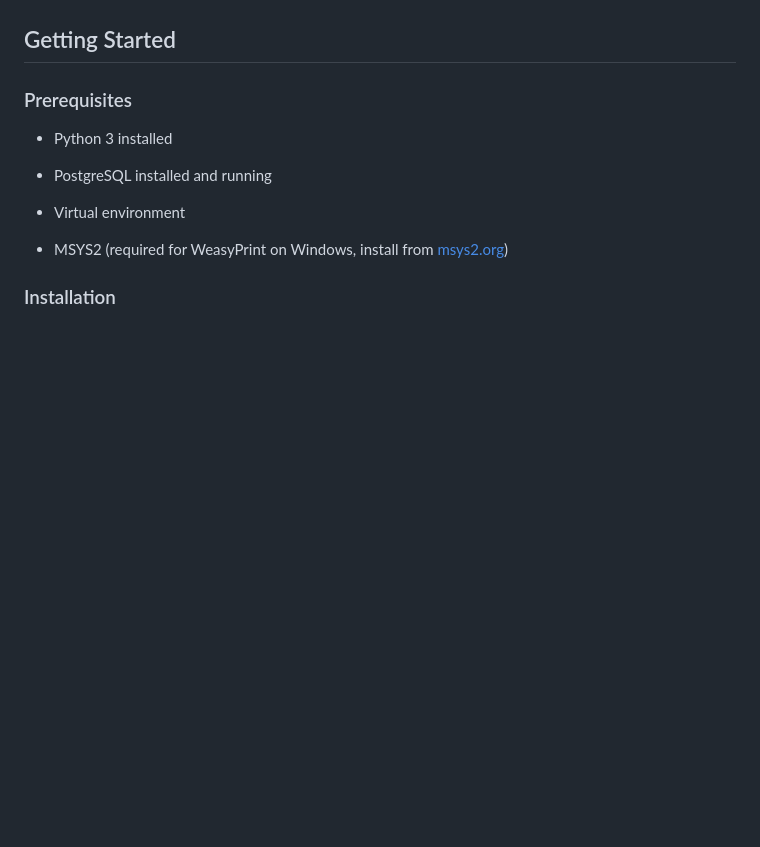
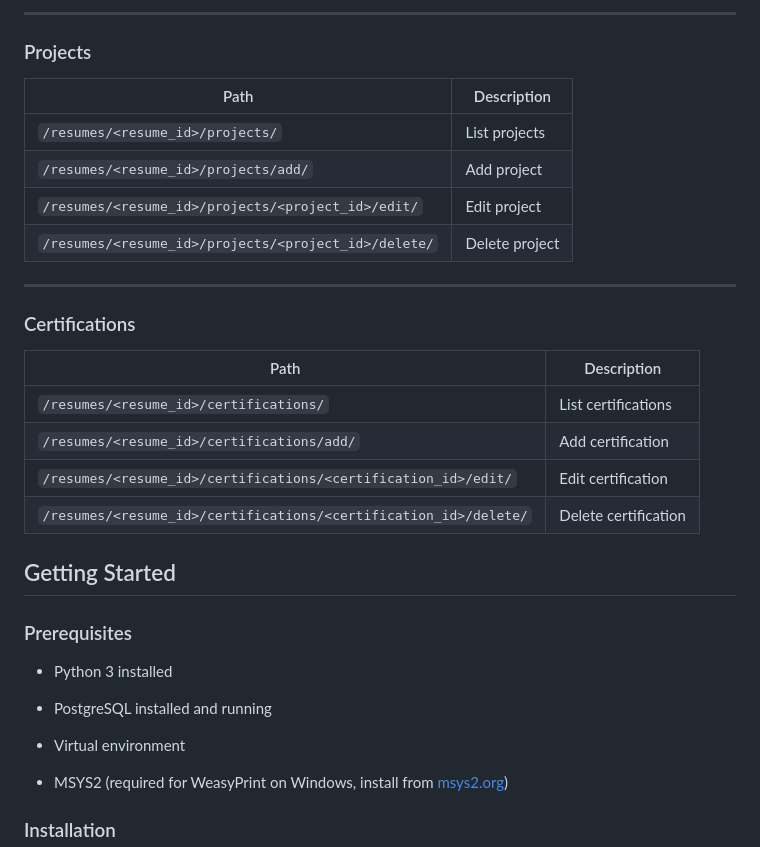
Before and after one commit to ayahmeftah/draftr-cv-builder-web-app, a Markdown page: README.md, the part around the change printed below. Rendered like a GitHub page; blank space fills up the shorter version.

```diff
--- a/README.md
+++ b/README.md
@@ -31,3 +84,24 @@ Below are some screenshots of the application:
+---
+
+### Projects
+
+| Path                                                | Description                     |
+|-----------------------------------------------------|---------------------------------|
+| `/resumes/<resume_id>/projects/`                   | List projects                    |
+| `/resumes/<resume_id>/projects/add/`               | Add project                      |
+| `/resumes/<resume_id>/projects/<project_id>/edit/` | Edit project                     |
+| `/resumes/<resume_id>/projects/<project_id>/delete/` | Delete project                  |
+
+---
+
+### Certifications
+
+| Path                                                | Description                     |
+|-----------------------------------------------------|---------------------------------|
+| `/resumes/<resume_id>/certifications/`             | List certifications              |
+| `/resumes/<resume_id>/certifications/add/`         | Add certification                |
+| `/resumes/<resume_id>/certifications/<certification_id>/edit/` | Edit certification       |
+| `/resumes/<resume_id>/certifications/<certification_id>/delete/` | Delete certification   |
 
 
 ## Getting Started
```
Also changed, not shown: other parts of README.md (+53 -0 lines).
